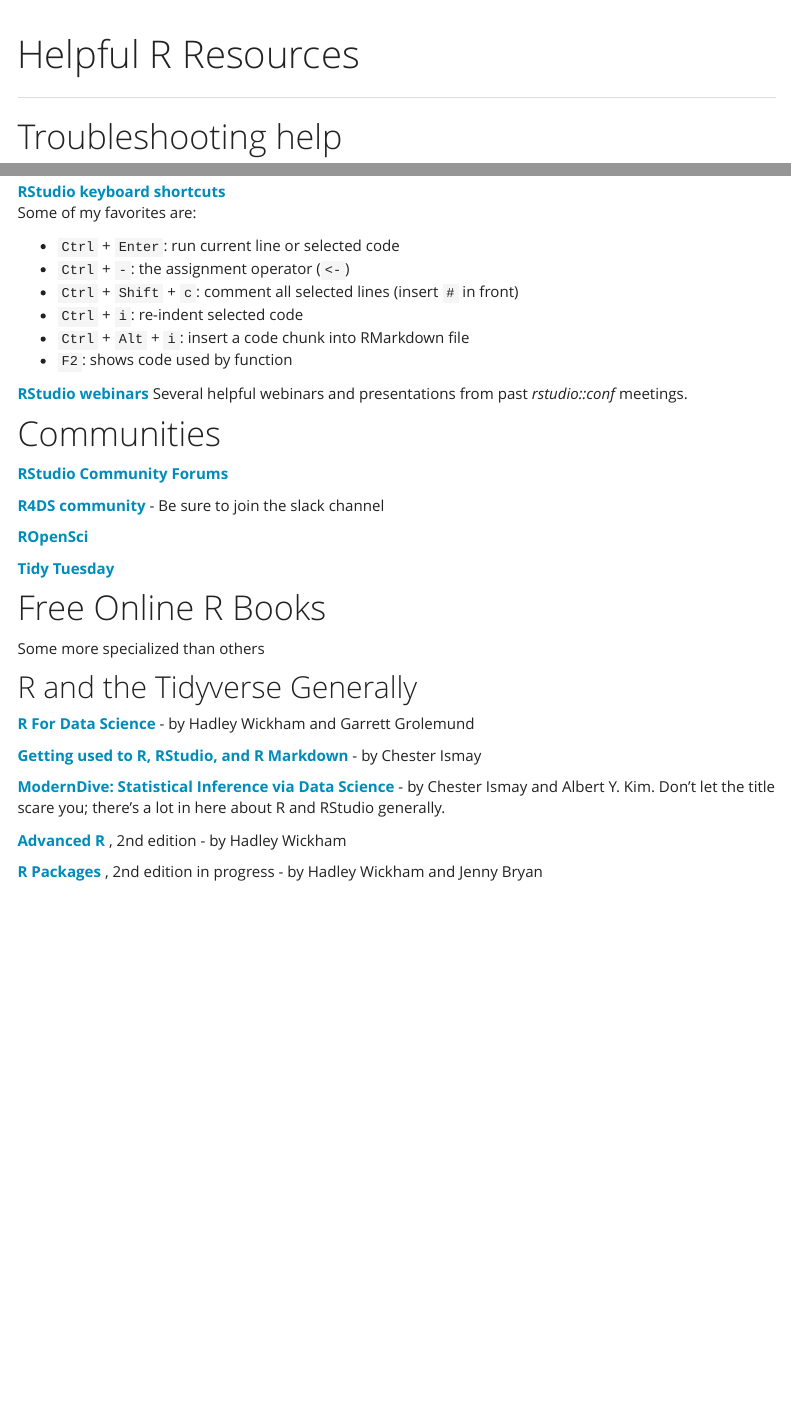
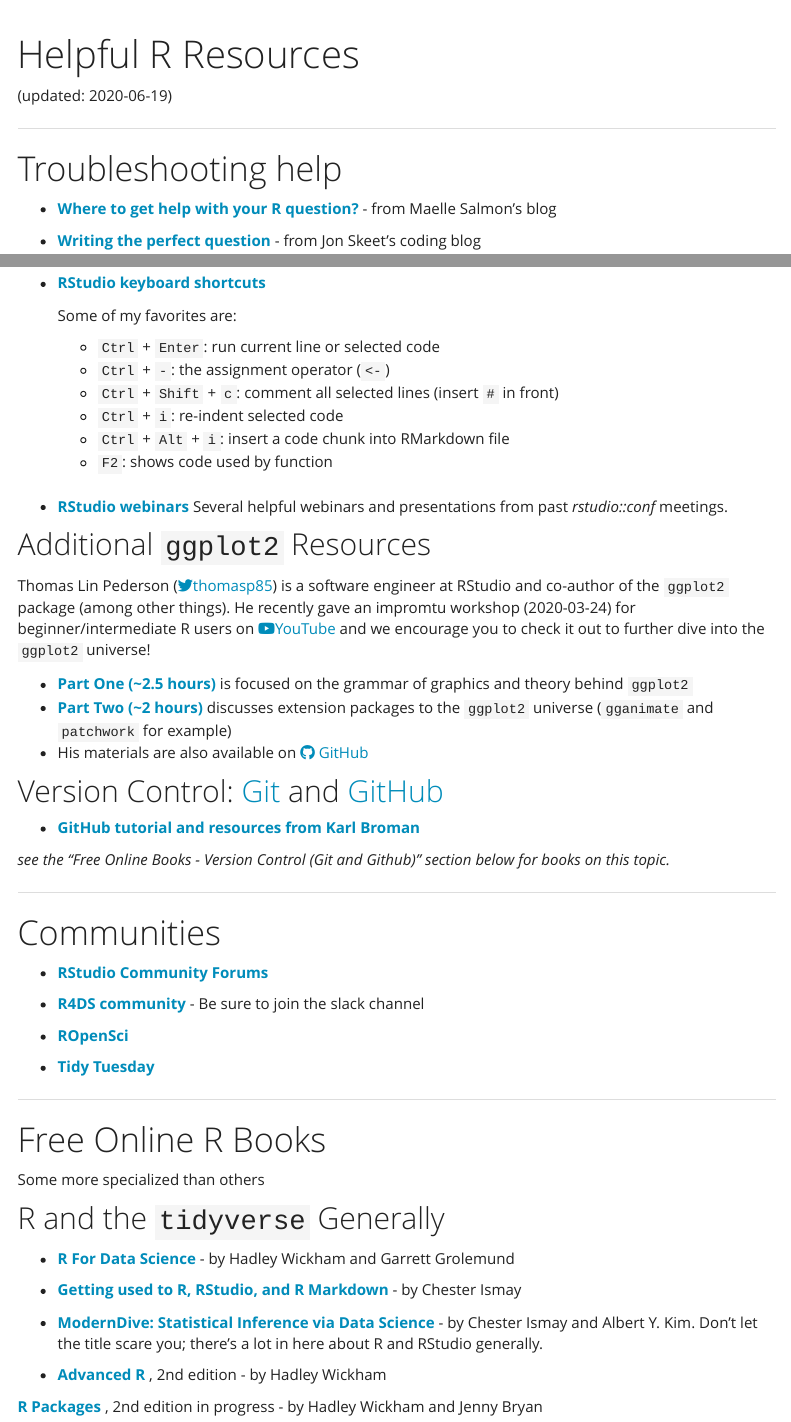
Before and after one commit to skdunnigan/2020-06_GTMNERR_RWorkshop, an R Markdown document (Resources_links.Rmd): the page in a window 1100 px wide, from its top, and a second part further down, joined at a grey line. Rendered offline with R 4.5, knitr and Pandoc, with nearby package versions; menus at the side of the page are left out.

Commit message:
updated resources and cleaned up look

````diff
--- a/Resources_links.Rmd
+++ b/Resources_links.Rmd
@@ -13,9 +14,12 @@
 ```
+
+(updated: `r Sys.Date()`)
 
 ***
 
 # Troubleshooting help
 
-<br>
++  __[Where to get help with your R question?](https://masalmon.eu/2018/07/22/wheretogethelp/)__ - from Maelle Salmon's blog
 
++  __[Writing the perfect question](https://codeblog.jonskeet.uk/2010/08/29/writing-the-perfect-question/)__ - from Jon Skeet's coding blog
 
@@ -40,44 +40,60 @@
 
++  __[RStudio keyboard shortcuts](https://support.rstudio.com/hc/en-us/articles/200711853-Keyboard-Shortcuts)__
 
-__[RStudio keyboard shortcuts](https://support.rstudio.com/hc/en-us/articles/200711853-Keyboard-Shortcuts)__
-Some of my favorites are:
+    Some of my favorites are:
 
-+  `Ctrl` + `Enter`: run current line or selected code
-+  `Ctrl` + `-`:  the assignment operator (`<-`)
-+  `Ctrl` + `Shift` + `c`: comment all selected lines (insert `#` in front)
-+  `Ctrl` + `i`: re-indent selected code
-+  `Ctrl` + `Alt` + `i`: insert a code chunk into RMarkdown file
-+  `F2`: shows code used by function
+    +  `Ctrl` + `Enter`: run current line or selected code
+    +  `Ctrl` + `-`:  the assignment operator (`<-`)
+    +  `Ctrl` + `Shift` + `c`: comment all selected lines (insert `#` in front)
+    +  `Ctrl` + `i`: re-indent selected code
+    +  `Ctrl` + `Alt` + `i`: insert a code chunk into RMarkdown file
+    +  `F2`: shows code used by function
+<br>
++  __[RStudio webinars](https://resources.rstudio.com/webinars)__  Several helpful webinars and presentations from past _rstudio::conf_ meetings.
 
+## Additional `ggplot2` Resources
 
-__[RStudio webinars](https://resources.rstudio.com/webinars)__  Several helpful webinars and presentations from past _rstudio::conf_ meetings.
+Thomas Lin Pederson ([<i class="fa fa-twitter"></i>thomasp85](https://twitter.com/thomasp85)) is a software engineer at RStudio and co-author of the `ggplot2` package (among other things).
+He recently gave an impromtu workshop (2020-03-24) for beginner/intermediate R users on [<i class="fa fa-youtube-play"></i>YouTube](https://www.youtube.com/channel/UCT9SgxpakGSH-yfRj_QhzIQ) and we encourage you to check it out to further dive into the `ggplot2` universe!
 
++  **[Part One (~2.5 hours)](https://www.youtube.com/watch?v=h29g21z0a68)** is focused on the grammar of graphics and theory behind `ggplot2`
++  **[Part Two (~2 hours)](https://www.youtube.com/watch?v=0m4yywqNPVY)** discusses extension packages to the `ggplot2` universe (`gganimate` and `patchwork` for example)
++  His materials are also available on [<i class="fa fa-github"></i>  GitHub](https://github.com/thomasp85/ggplot2_workshop )
+
+## Version Control: [Git](https://git-scm.com) and [GitHub](https://github.com)
+
++  __[GitHub tutorial and resources from Karl Broman](https://kbroman.org/github_tutorial/)__
+
+*see the "Free Online Books - Version Control (Git and Github)" section below for books on this topic.*
+
+***
 
 # Communities
 
-__[RStudio Community Forums](https://community.rstudio.com/)__
++  __[RStudio Community Forums](https://community.rstudio.com/)__
 
-__[R4DS community](https://www.rfordatasci.com/)__ - Be sure to join the slack channel
++  __[R4DS community](https://www.rfordatasci.com/)__ - Be sure to join the slack channel
 
-__[ROpenSci](https://ropensci.org/community/)__
++  __[ROpenSci](https://ropensci.org/community/)__
 
-__[Tidy Tuesday](https://github.com/rfordatascience/tidytuesday)__
++  __[Tidy Tuesday](https://github.com/rfordatascience/tidytuesday)__
 
 
+***
 
 # Free Online R Books
 
 Some more specialized than others
 
-## R and the Tidyverse Generally
+## R and the `tidyverse` Generally
 
-__[R For Data Science](https://r4ds.had.co.nz/)__ - by Hadley Wickham and Garrett Grolemund
++  __[R For Data Science](https://r4ds.had.co.nz/)__ - by Hadley Wickham and Garrett Grolemund
 
-__[Getting used to R, RStudio, and R Markdown](https://bookdown.org/chesterismay/rbasics/)__ - by Chester Ismay
++  __[Getting used to R, RStudio, and R Markdown](https://bookdown.org/chesterismay/rbasics/)__ - by Chester Ismay
 
-__[ModernDive: Statistical Inference via Data Science](https://moderndive.com/index.html)__ - by Chester Ismay and Albert Y. Kim. Don't let the title scare you; there's a lot in here about R and RStudio generally.
++  __[ModernDive: Statistical Inference via Data Science](https://moderndive.com/index.html)__ - by Chester Ismay and Albert Y. Kim. Don't let the title scare you; there's a lot in here about R and RStudio generally.
 
-__[Advanced R](https://adv-r.hadley.nz/)__ , 2nd edition - by Hadley Wickham
++  __[Advanced R](https://adv-r.hadley.nz/)__ , 2nd edition - by Hadley Wickham
 
 __[R Packages](http://r-pkgs.org)__ , 2nd edition in progress - by Hadley Wickham and Jenny Bryan
 
````
Also changed, not shown: Resources_links.Rmd (39 more changed lines).
